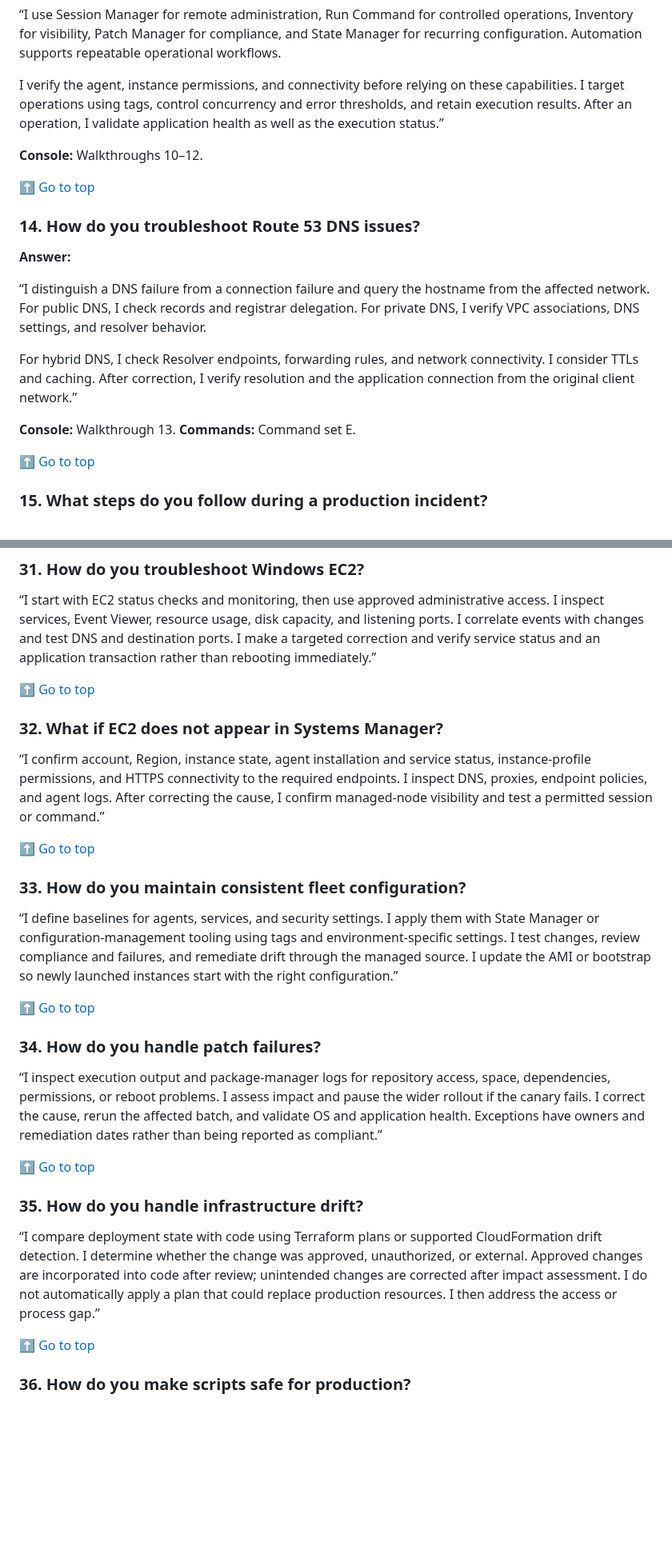
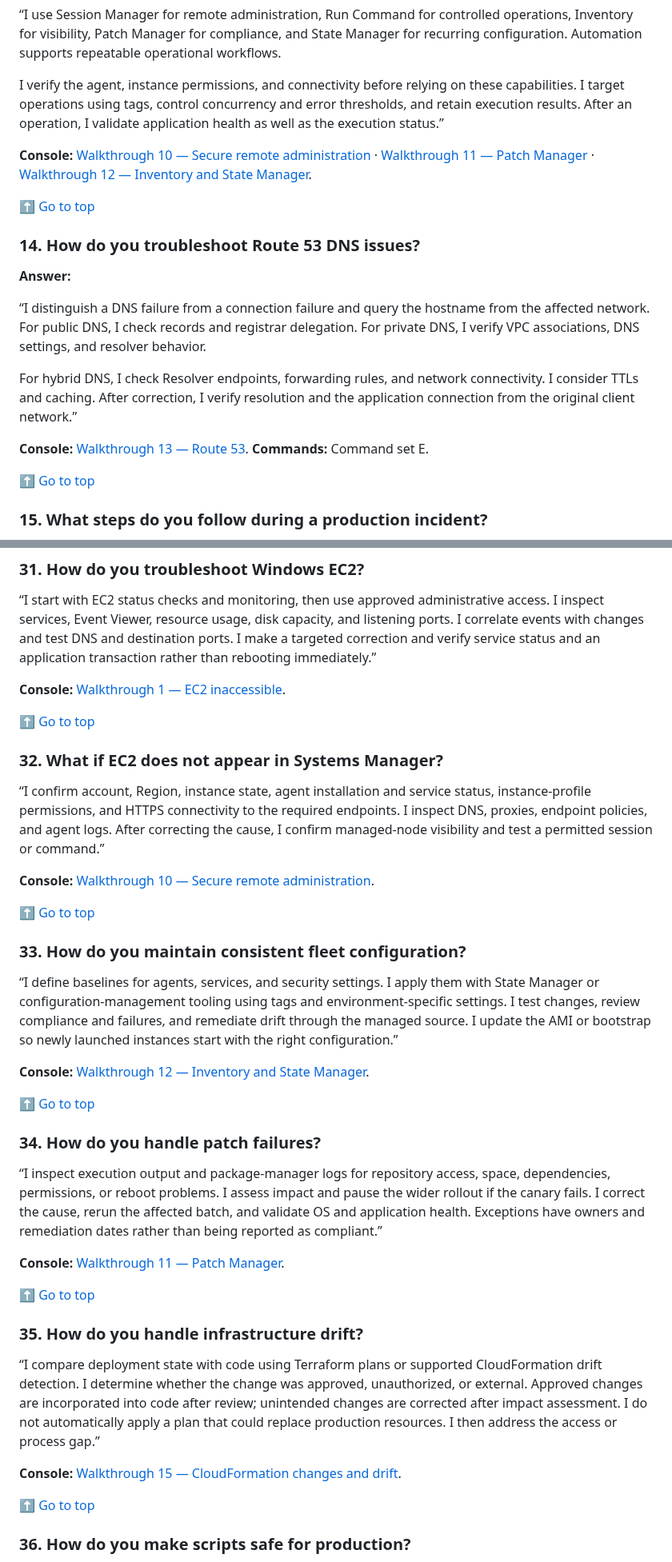
Before and after one commit to Olalekog/learning, a Markdown page: Interviews/Entergy/Entergy_AWS_Cloud_Operations_Interview_Guide.md, 2 parts joined by grey strips. Shown at 80% size. GitHub-like rendering; blank space fills up the shorter version.

```diff
--- a/Interviews/Entergy/Entergy_AWS_Cloud_Operations_Interview_Guide.md
+++ b/Interviews/Entergy/Entergy_AWS_Cloud_Operations_Interview_Guide.md
@@ -258,7 +258,7 @@ I separate identification from cleanup because low CPU does not prove a server i
 
 I verify the agent, instance permissions, and connectivity before relying on these capabilities. I target operations using tags, control concurrency and error thresholds, and retain execution results. After an operation, I validate application health as well as the execution status.”
 
-**Console:** Walkthroughs 10–12.
+**Console:** [Walkthrough 10 — Secure remote administration](#walkthrough-10--secure-remote-administration-questions-13-32-43) · [Walkthrough 11 — Patch Manager](#walkthrough-11--patch-manager-questions-16-34) · [Walkthrough 12 — Inventory and State Manager](#walkthrough-12--inventory-and-state-manager-question-33).
 
 [⬆ Go to top](#top)
 
@@ -270,7 +270,7 @@ I verify the agent, instance permissions, and connectivity before relying on the
 
 For hybrid DNS, I check Resolver endpoints, forwarding rules, and network connectivity. I consider TTLs and caching. After correction, I verify resolution and the application connection from the original client network.”
 
-**Console:** Walkthrough 13. **Commands:** Command set E.
+**Console:** [Walkthrough 13 — Route 53](#walkthrough-13--route-53-question-14). **Commands:** Command set E.
 
 [⬆ Go to top](#top)
 
@@ -413,11 +429,15 @@ Rightsizing considers peak demand, memory, network throughput, and resilience re
 
 “I start with EC2 status checks and monitoring, then use approved administrative access. I inspect services, Event Viewer, resource usage, disk capacity, and listening ports. I correlate events with changes and test DNS and destination ports. I make a targeted correction and verify service status and an application transaction rather than rebooting immediately.”
 
+**Console:** [Walkthrough 1 — EC2 inaccessible](#walkthrough-1--ec2-inaccessible-questions-2-22-31).
+
 [⬆ Go to top](#top)
 
 ### 32. What if EC2 does not appear in Systems Manager?
 
 “I confirm account, Region, instance state, agent installation and service status, instance-profile permissions, and HTTPS connectivity to the required endpoints. I inspect DNS, proxies, endpoint policies, and agent logs. After correcting the cause, I confirm managed-node visibility and test a permitted session or command.”
+
+**Console:** [Walkthrough 10 — Secure remote administration](#walkthrough-10--secure-remote-administration-questions-13-32-43).
 
 [⬆ Go to top](#top)
 
@@ -425,17 +445,23 @@ Rightsizing considers peak demand, memory, network throughput, and resilience re
 
 “I define baselines for agents, services, and security settings. I apply them with State Manager or configuration-management tooling using tags and environment-specific settings. I test changes, review compliance and failures, and remediate drift through the managed source. I update the AMI or bootstrap so newly launched instances start with the right configuration.”
 
+**Console:** [Walkthrough 12 — Inventory and State Manager](#walkthrough-12--inventory-and-state-manager-question-33).
+
 [⬆ Go to top](#top)
 
 ### 34. How do you handle patch failures?
 
 “I inspect execution output and package-manager logs for repository access, space, dependencies, permissions, or reboot problems. I assess impact and pause the wider rollout if the canary fails. I correct the cause, rerun the affected batch, and validate OS and application health. Exceptions have owners and remediation dates rather than being reported as compliant.”
 
+**Console:** [Walkthrough 11 — Patch Manager](#walkthrough-11--patch-manager-questions-16-34).
+
 [⬆ Go to top](#top)
 
 ### 35. How do you handle infrastructure drift?
 
 “I compare deployment state with code using Terraform plans or supported CloudFormation drift detection. I determine whether the change was approved, unauthorized, or external. Approved changes are incorporated into code after review; unintended changes are corrected after impact assessment. I do not automatically apply a plan that could replace production resources. I then address the access or process gap.”
+
+**Console:** [Walkthrough 15 — CloudFormation changes and drift](#walkthrough-15--cloudformation-changes-and-drift-questions-11-35).
 
 [⬆ Go to top](#top)
 
```
Also changed, not shown: other parts of Interviews/Entergy/Entergy_AWS_Cloud_Operations_Interview_Guide.md (+34 -10 lines).
